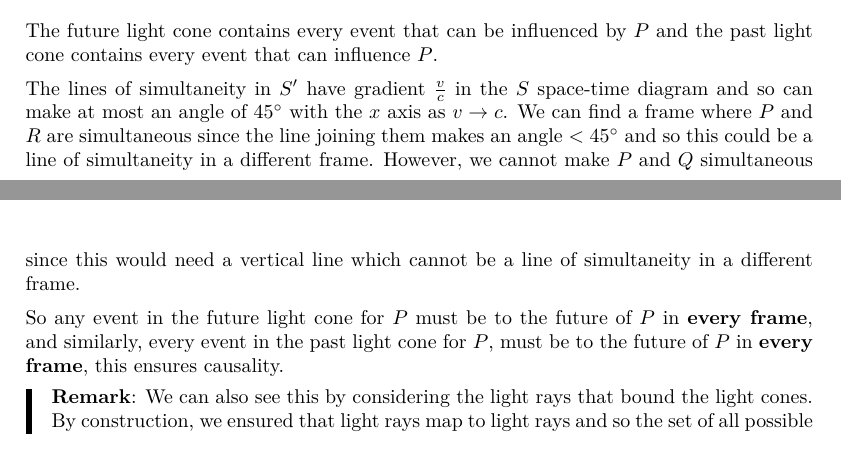
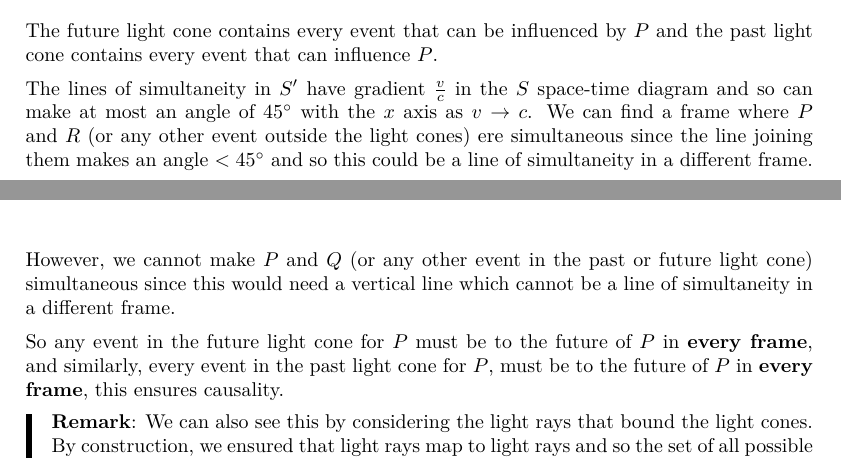
Before and after one commit to ras257/cam-notes, a LaTeX thesis (IA/lent/DynamicsAndRelativity/main.tex, which reads IA/lent/DynamicsAndRelativity/chapters/7-SpecialRelativity.tex): two parts of pages 65 and 66 of 67, joined at a grey line, cut so that both start at the same text. Compiled offline with pdfLaTeX.

Commit message:
Clarify light cones in DR Relativity

```diff
--- a/IA/lent/DynamicsAndRelativity/chapters/7-SpecialRelativity.tex
+++ b/IA/lent/DynamicsAndRelativity/chapters/7-SpecialRelativity.tex
@@ -331,8 +331,8 @@ This is effect can be illustrated by \textit{light cones}:
 The future light cone contains every event that can be influenced by $P$ and the past light cone contains every event that can influence $P$.
 
 The lines of simultaneity in $S'$ have gradient $\frac{v}{c}$ in the $S$ space-time diagram and so can make at most an angle of \ang{45} with the $x$ axis as $v \to c$.
-We can find a frame where $P$ and $R$ are simultaneous since the line joining them makes an angle $<\ang{45}$ and so this could be a line of simultaneity in a different frame.
-However, we cannot make $P$ and $Q$ simultaneous since this would need a vertical line which cannot be a line of simultaneity in a different frame.
+We can find a frame where $P$ and $R$ (or any other event outside the light cones) ere simultaneous since the line joining them makes an angle $<\ang{45}$ and so this could be a line of simultaneity in a different frame.
+However, we cannot make $P$ and $Q$ (or any other event in the past or future light cone) simultaneous since this would need a vertical line which cannot be a line of simultaneity in a different frame.
 
 So any event in the future light cone for $P$ must be to the future of $P$ in \textbf{every frame}, and similarly, every event in the past light cone for $P$, must be to the future of $P$ in \textbf{every frame}, this ensures causality.
 \begin{remark}
```
